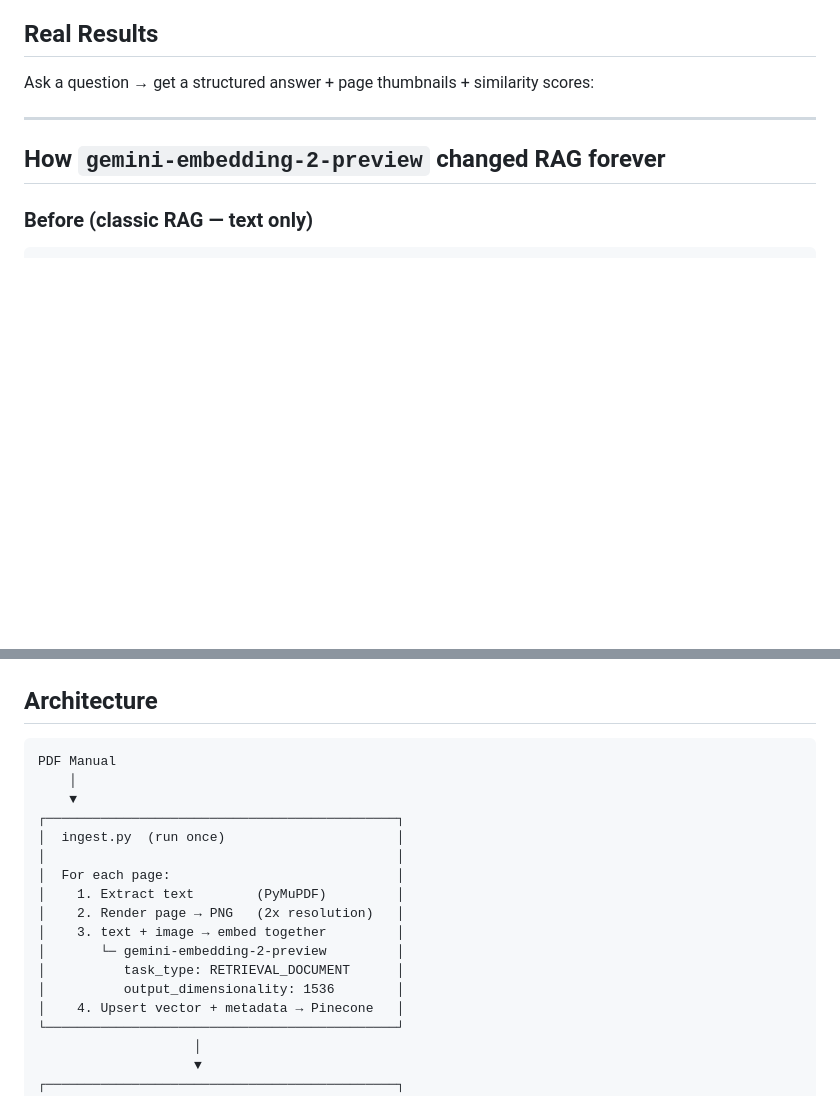
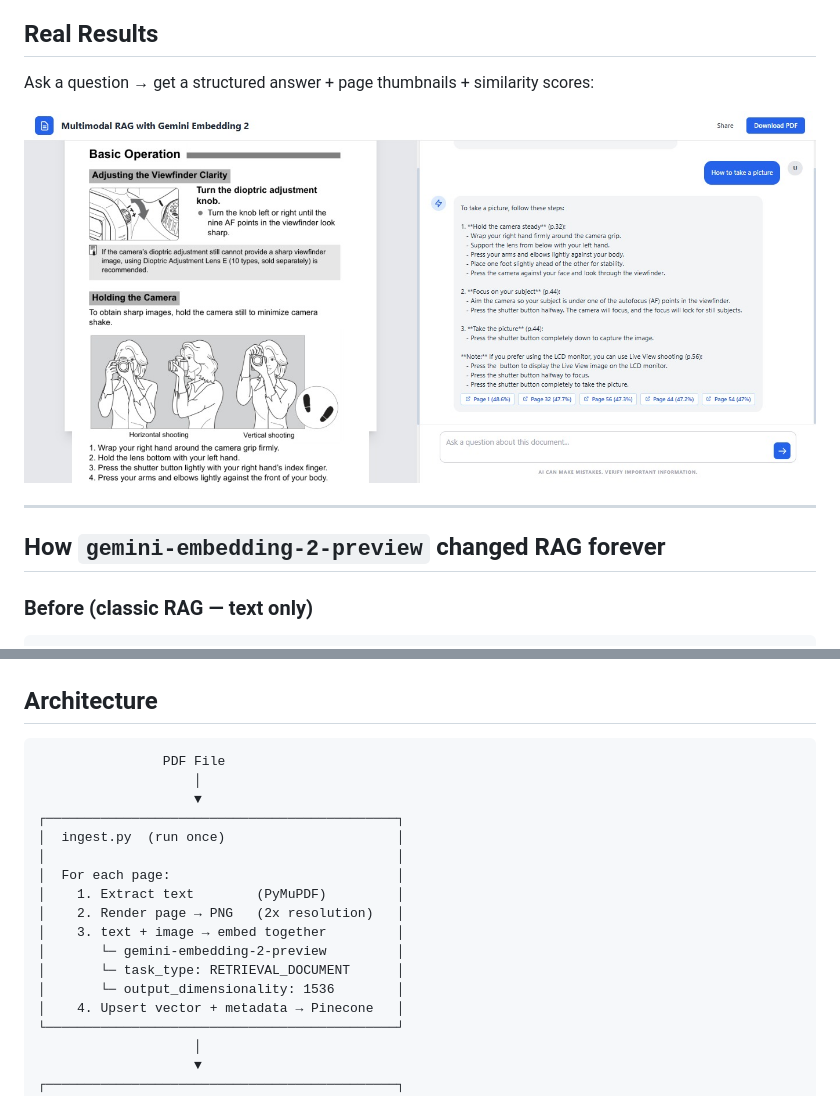
Before and after one commit to barkiayoub/multimodal_rag_with_gemini_embedding_2, a Markdown page: README.md, 2 parts joined by grey strips. Rendered like a GitHub page; pictures changed too: images/multimodal_rag_using_gemini_embeddings_2.jpeg (added); blank space fills up the shorter version.

````diff
--- a/README.md
+++ b/README.md
@@ -8,7 +8,7 @@
 
 Ask a question → get a structured answer + page thumbnails + similarity scores:
 
-<!-- ![Manual Assistant — Answer with page thumbnails](images/image.png) -->
+![Manual Assistant — Answer with page thumbnails](images/multimodal_rag_using_gemini_embeddings_2.jpeg)
 
 <!-- The sources panel shows each matched page with its **similarity score**: -->
 
@@ -67,9 +67,9 @@ The multimodal model found pages **with part diagrams** (pages 5, 6, 8) — not
 ## Architecture
 
 ```text
-PDF Manual
-    │
-    ▼
+                PDF File
+                    │
+                    ▼
 ┌─────────────────────────────────────────────┐
 │  ingest.py  (run once)                      │
 │                                             │
@@ -78,8 +78,8 @@ PDF Manual
 │    2. Render page → PNG   (2x resolution)   │
 │    3. text + image → embed together         │
 │       └─ gemini-embedding-2-preview         │
-│          task_type: RETRIEVAL_DOCUMENT      │
-│          output_dimensionality: 1536        │
+│       └─ task_type: RETRIEVAL_DOCUMENT      │
+│       └─ output_dimensionality: 1536        │
 │    4. Upsert vector + metadata → Pinecone   │
 └─────────────────────────────────────────────┘
                     │
````
Also changed, not shown: 5 other files.
